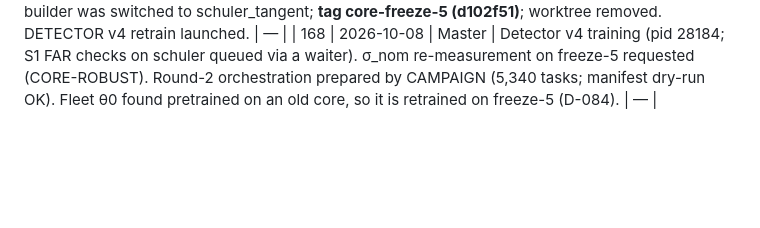
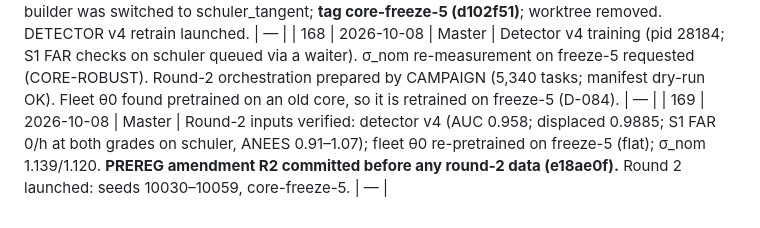
Before and after one commit to Praty0512/fedqpnt, a Markdown page: EXECUTION_LOG.md, the part around the change. Rendered like a GitHub page; blank space fills up the shorter version.

Commit message:
log #169 round 2 launch
Co-Authored-By: Claude Opus 5.5 <noreply@anthropic.com>

```diff
--- a/EXECUTION_LOG.md
+++ b/EXECUTION_LOG.md
@@ -197,3 +197,4 @@ Chronological. Timestamps local (IST).
 | 166 | 2026-10-08 | CORE-ROBUST (Sonnet) → Master | Freeze-5 fixes in worktree FEDQPNT_freeze5: CAI contrast from the preset, Schuler world for single-node scenarios, bisect label index (bit-identical, 5.4×). Found the CAI innovation inflated (NIS/3 ~2.3; w_q 0.1–0.15) because SF/mis aliasing was missing from R_q; the patch is adopted. v3 detector trained on flat, so v4 retrain. Ruling **D-083**. |  — |
 | 167 | 2026-10-08 | CORE-ROBUST (Sonnet) → Master | Freeze-5 fixes committed (5870d17): R_q SF/mis term, so the CAI is applied 82–92% (was 3–8%); gate test updated; suite 656/662 (env-only failure). Sanity (tuning): no lockout, FAR 0; tactical drift 72.5 vs 109; S6-coast CAI gain tactical 108.8 vs 116.5, **MEMS CAI-on worse (452.5 vs 418.8, also with w_q = 1: not a trust issue; reported)**. Merged (31f7ca7); the dataset builder was switched to schuler_tangent; **tag core-freeze-5 (d102f51)**; worktree removed. DETECTOR v4 retrain launched. |  — |
 | 168 | 2026-10-08 | Master | Detector v4 training (pid 28184; S1 FAR checks on schuler queued via a waiter). σ_nom re-measurement on freeze-5 requested (CORE-ROBUST). Round-2 orchestration prepared by CAMPAIGN (5,340 tasks; manifest dry-run OK). Fleet θ0 found pretrained on an old core, so it is retrained on freeze-5 (D-084). |  — |
+| 169 | 2026-10-08 | Master | Round-2 inputs verified: detector v4 (AUC 0.958; displaced 0.9885; S1 FAR 0/h at both grades on schuler, ANEES 0.91–1.07); fleet θ0 re-pretrained on freeze-5 (flat); σ_nom 1.139/1.120. **PREREG amendment R2 committed before any round-2 data (e18ae0f).** Round 2 launched: seeds 10030–10059, core-freeze-5. |  — |
```
